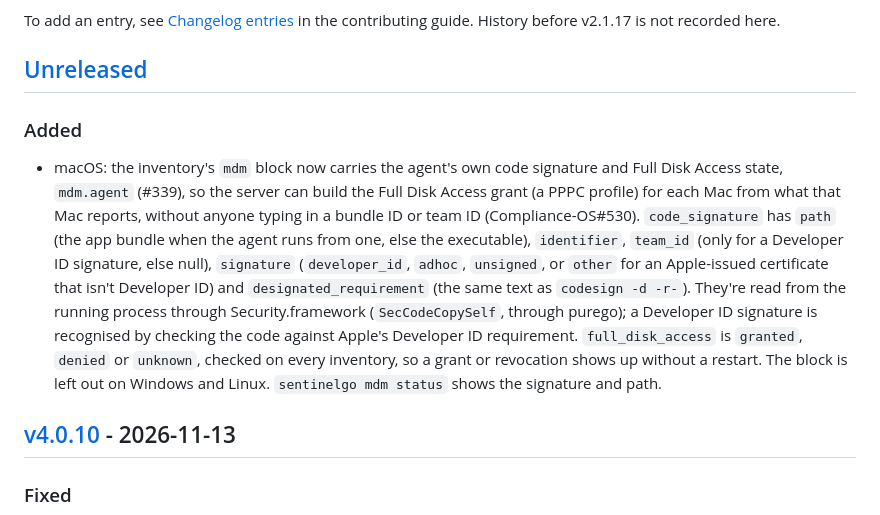
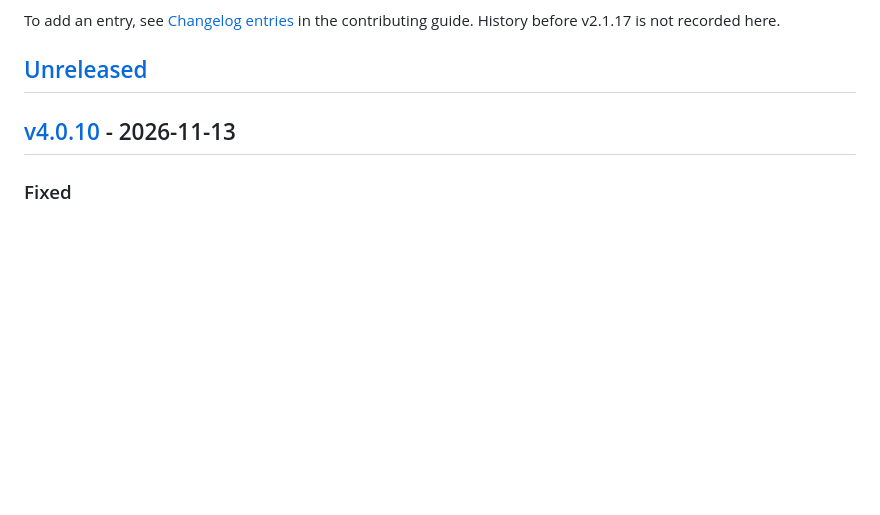
Before and after one commit to BrainStation-23/SentinelGo, a Markdown page: CHANGELOG.md, the part around the change. Drawn GitHub-style; blank space fills up the shorter version.

Commit message:
changelog: move the entry into a changelog.d fragment (#487)
Co-Authored-By: Claude Opus 5.5 <noreply@anthropic.com>

```diff
--- a/CHANGELOG.md
+++ b/CHANGELOG.md
@@ -12,10 +12,6 @@ To add an entry, see [Changelog entries](CONTRIBUTING.md#changelog-entries) in
 the contributing guide. History before v2.1.17 is not recorded here.
 
 ## [Unreleased]
-
-### Added
-
-- macOS: the inventory's `mdm` block now carries the agent's own code signature and Full Disk Access state, `mdm.agent` (#339), so the server can build the Full Disk Access grant (a PPPC profile) for each Mac from what that Mac reports, without anyone typing in a bundle ID or team ID (Compliance-OS#530). `code_signature` has `path` (the app bundle when the agent runs from one, else the executable), `identifier`, `team_id` (only for a Developer ID signature, else null), `signature` (`developer_id`, `adhoc`, `unsigned`, or `other` for an Apple-issued certificate that isn't Developer ID) and `designated_requirement` (the same text as `codesign -d -r-`). They're read from the running process through Security.framework (`SecCodeCopySelf`, through purego); a Developer ID signature is recognised by checking the code against Apple's Developer ID requirement. `full_disk_access` is `granted`, `denied` or `unknown`, checked on every inventory, so a grant or revocation shows up without a restart. The block is left out on Windows and Linux. `sentinelgo mdm status` shows the signature and path.
 
 ## [v4.0.10] - 2026-11-13
 
```
Also changed, not shown: changelog.d/339-agent-code-signature.added.md (added, +1 -0 lines).
